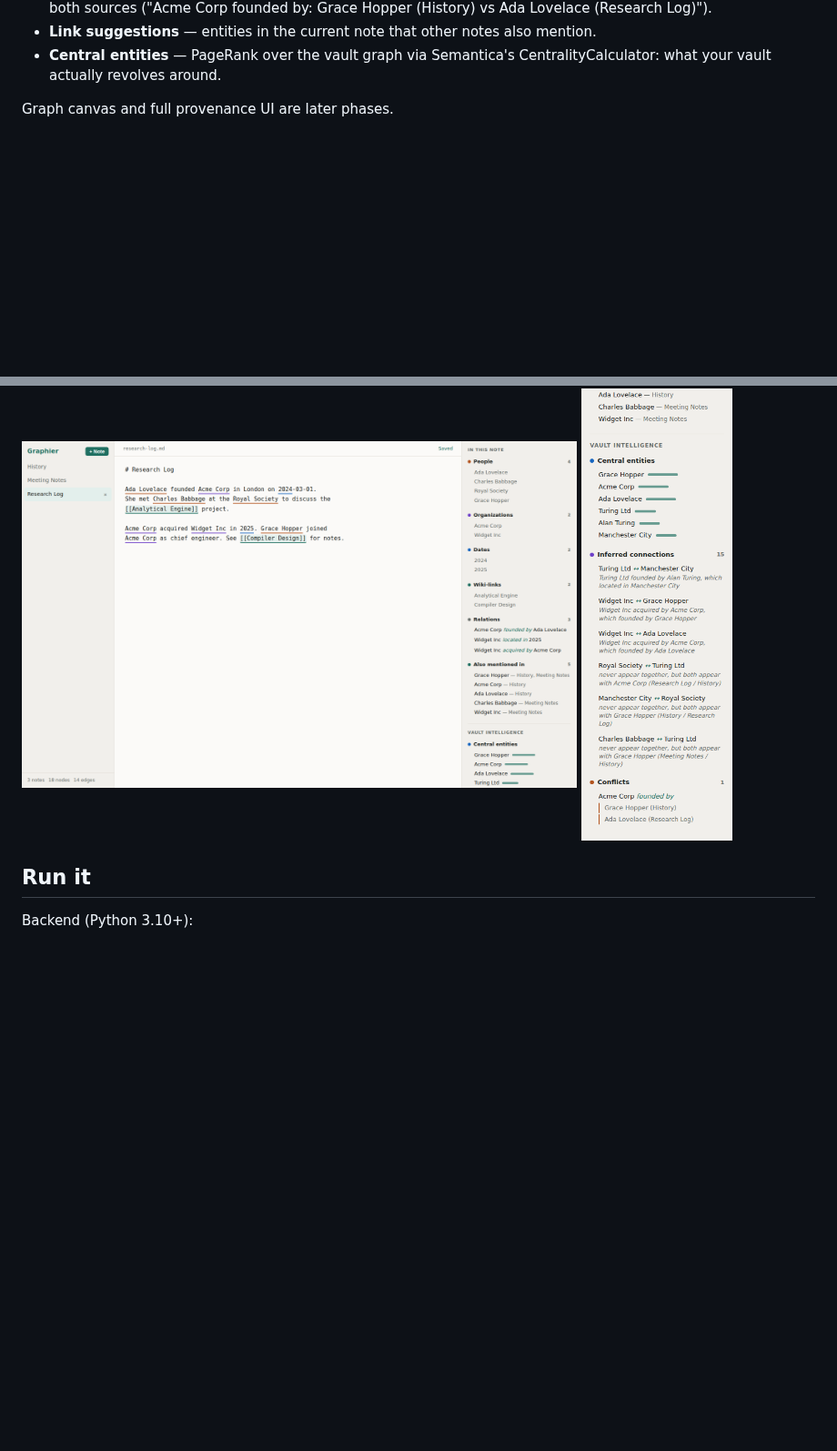
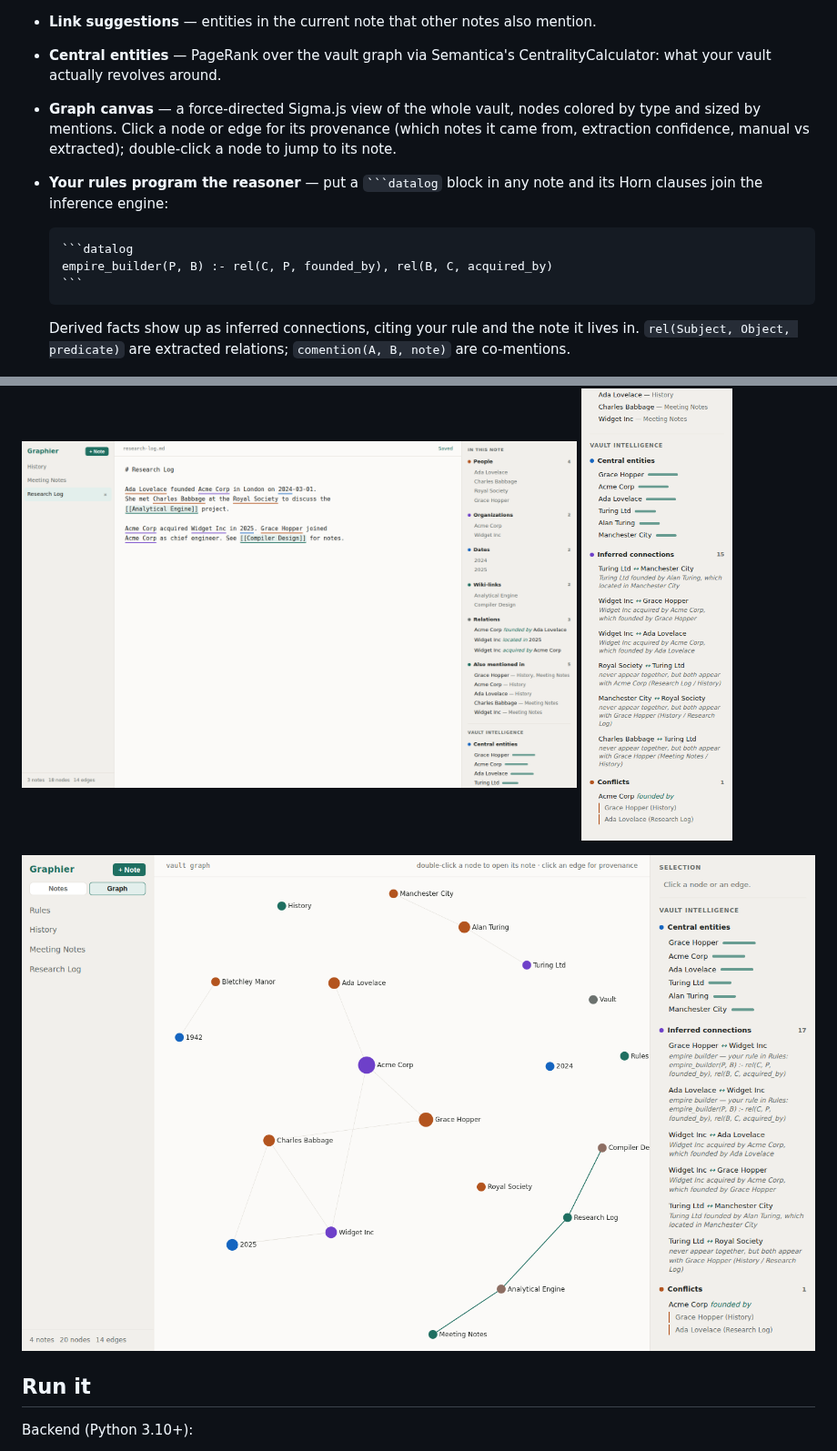
Before and after one commit to Joshuaakaspace/Graphier, a Markdown page: README.md, 2 parts joined by grey strips. Shown at 91% size. Rendered like a GitHub page; pictures changed too: docs/graph-view.png (added); blank space fills up the shorter version.

`````diff
--- a/README.md
+++ b/README.md
@@ -24,13 +24,29 @@ aggregation, and a deterministic enrichment layer:
   mention.
 - **Central entities** — PageRank over the vault graph via Semantica's
   CentralityCalculator: what your vault actually revolves around.
+- **Graph canvas** — a force-directed Sigma.js view of the whole vault, nodes
+  colored by type and sized by mentions. Click a node or edge for its
+  provenance (which notes it came from, extraction confidence, manual vs
+  extracted); double-click a node to jump to its note.
+- **Your rules program the reasoner** — put a ```` ```datalog ```` block in
+  any note and its Horn clauses join the inference engine:
 
-Graph canvas and full provenance UI are later phases.
+  ~~~markdown
+  ```datalog
+  empire_builder(P, B) :- rel(C, P, founded_by), rel(B, C, acquired_by)
+  ```
+  ~~~
+
+  Derived facts show up as inferred connections, citing your rule and the
+  note it lives in. `rel(Subject, Object, predicate)` are extracted
+  relations; `comention(A, B, note)` are co-mentions.
 
 <p>
   <img src="docs/screenshot.png" alt="Graphier editor" width="70%" />
   <img src="docs/panel-intelligence.png" alt="Vault intelligence panel" width="19%" />
 </p>
+
+![Graph canvas](docs/graph-view.png)
 
 ## Run it
 
`````
Also changed, not shown: 10 other files.
